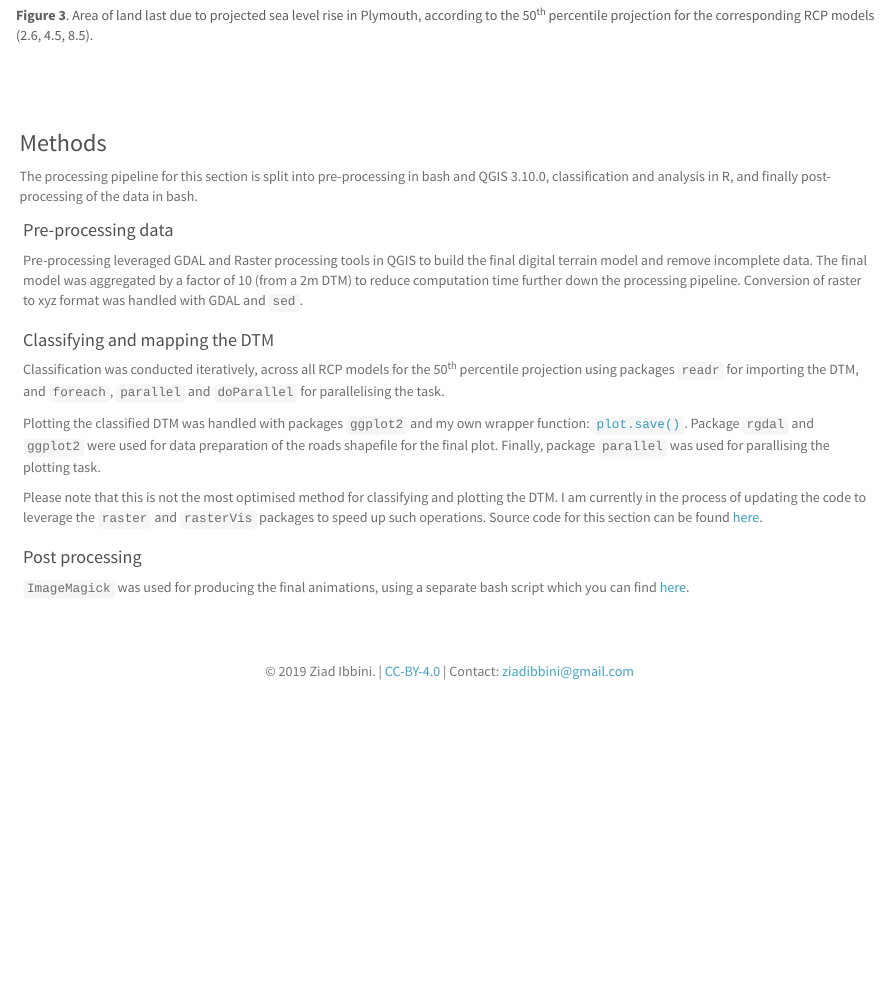
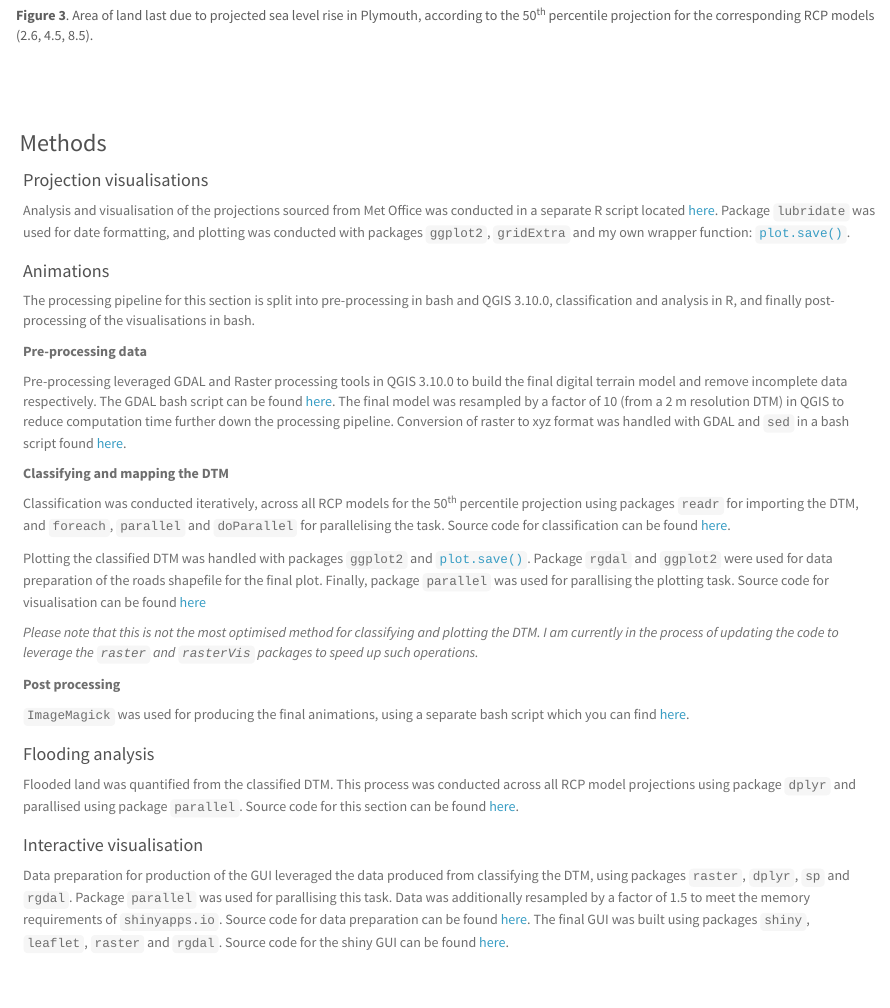
Before and after one commit to zibbini/projectPages, an R Markdown document (slr_plymouth.Rmd): the page in a window 1100 px wide, from 2070 px down. The pictures show the output file slr_plymouth.html that the author committed with the source, opened offline; library style sheets and scripts come from the installed R packages.

Commit message:
Update with additional methods and furthe info

```diff
--- a/slr_plymouth.Rmd
+++ b/slr_plymouth.Rmd
@@ -76,20 +76,34 @@ Finally, I sought to quantify the area of land that would be flooded due to such
 
 ### Methods
 
-The processing pipeline for this section is split into pre-processing in bash and QGIS 3.10.0, classification and analysis in R, and finally post-processing of the data in bash.
+#### Projection visualisations
 
-#### Pre-processing data
+Analysis and visualisation of the projections sourced from Met Office was conducted in a separate R script located [here](https://github.com/zibbini/minor_projects/blob/master/SLR_Plymouth/R/projections.R). Package `lubridate` was used for date formatting, and plotting was conducted with packages `ggplot2`, `gridExtra` and my own wrapper function: [`plot.save()`](https://github.com/zibbini/minor_projects/blob/master/SLR_Plymouth/R/plot.save.R).
 
-Pre-processing leveraged GDAL and Raster processing tools in QGIS to build the final digital terrain model and remove incomplete data. The final model was aggregated by a factor of 10 (from a 2m DTM) to reduce computation time further down the processing pipeline. Conversion of raster to xyz format was handled with GDAL and `sed`.
+#### Animations
 
-#### Classifying and mapping the DTM
+The processing pipeline for this section is split into pre-processing in bash and QGIS 3.10.0, classification and analysis in R, and finally post-processing of the visualisations in bash.
 
-Classification was conducted iteratively, across all RCP models for the 50<sup>th</sup> percentile projection using packages `readr` for importing the DTM, and `foreach`, `parallel` and `doParallel` for parallelising the task.
+**Pre-processing data**
 
-Plotting the classified DTM was handled with packages `ggplot2` and my own wrapper function: [`plot.save()`](https://github.com/zibbini/minor_projects/blob/master/SLR_Plymouth/R/plot.save.R). Package `rgdal` and `ggplot2` were used for data preparation of the roads shapefile for the final plot. Finally, package `parallel` was used for parallising the plotting task.
+Pre-processing leveraged GDAL and Raster processing tools in QGIS 3.10.0 to build the final digital terrain model and remove incomplete data respectively. The GDAL bash script can be found [here](https://github.com/zibbini/minor_projects/blob/master/SLR_Plymouth/bash/merge.sh). The final model was resampled by a factor of 10 (from a 2 m resolution DTM) in QGIS to reduce computation time further down the processing pipeline. Conversion of raster to xyz format was handled with GDAL and `sed`  in a bash script found [here](https://github.com/zibbini/minor_projects/blob/master/SLR_Plymouth/bash/convert.sh).
 
-Please note that this is not the most optimised method for classifying and plotting the DTM. I am currently in the process of updating the code to leverage the `raster` and `rasterVis` packages to speed up such operations. Source code for this section can be found [here](https://github.com/zibbini/minor_projects/tree/master/SLR_Plymouth/R).
+**Classifying and mapping the DTM**
 
-#### Post processing
+Classification was conducted iteratively, across all RCP models for the 50<sup>th</sup> percentile projection using packages `readr` for importing the DTM, and `foreach`, `parallel` and `doParallel` for parallelising the task. Source code for classification can be found [here](https://github.com/zibbini/minor_projects/blob/master/SLR_Plymouth/R/classify_dtm.R).
+
+Plotting the classified DTM was handled with packages `ggplot2` and [`plot.save()`](https://github.com/zibbini/minor_projects/blob/master/SLR_Plymouth/R/plot.save.R). Package `rgdal` and `ggplot2` were used for data preparation of the roads shapefile for the final plot. Finally, package `parallel` was used for parallising the plotting task. Source code for visualisation can be found [here](https://github.com/zibbini/minor_projects/blob/master/SLR_Plymouth/R/plot_dtm.R)
+
+*Please note that this is not the most optimised method for classifying and plotting the DTM. I am currently in the process of updating the code to leverage the `raster` and `rasterVis` packages to speed up such operations.*
+
+**Post processing**
 
 `ImageMagick` was used for producing the final animations, using a separate bash script which you can find [here](https://github.com/zibbini/minor_projects/blob/master/SLR_Plymouth/bash/animate.sh).
+
+#### Flooding analysis
+
+Flooded land was quantified from the classified DTM. This process was conducted across all RCP model projections using package `dplyr` and parallised using package `parallel`. Source code for this section can be found [here](https://github.com/zibbini/minor_projects/blob/master/SLR_Plymouth/R/plot_landlost.R).
+
+#### Interactive visualisation
+
+Data preparation for production of the GUI leveraged the data produced from classifying the DTM, using packages `raster`, `dplyr`, `sp` and `rgdal`. Package `parallel` was used for parallising this task. Data was additionally resampled by a factor of 1.5 to meet the memory requirements of `shinyapps.io`. Source code for data preparation can be found [here](https://github.com/zibbini/minor_projects/blob/master/SLR_Plymouth/R/filter_dtm_shiny.R). The final GUI was built using packages `shiny`, `leaflet`, `raster` and `rgdal`. Source code for the shiny GUI can be found [here](https://github.com/zibbini/minor_projects/blob/master/SLR_Plymouth/shiny/app.R).
```
Also changed, not shown: slr_plymouth.html.
